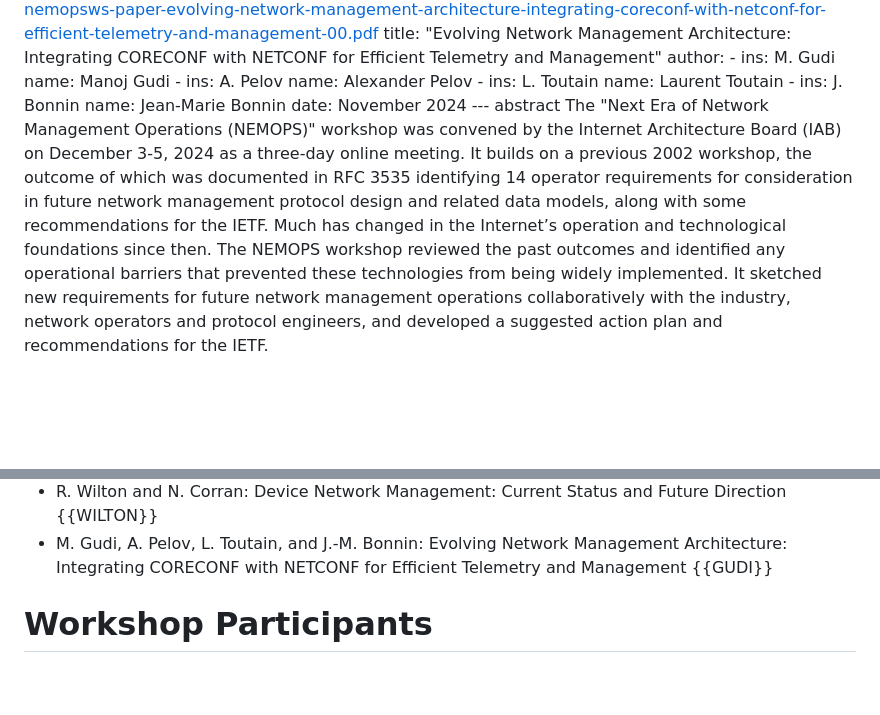
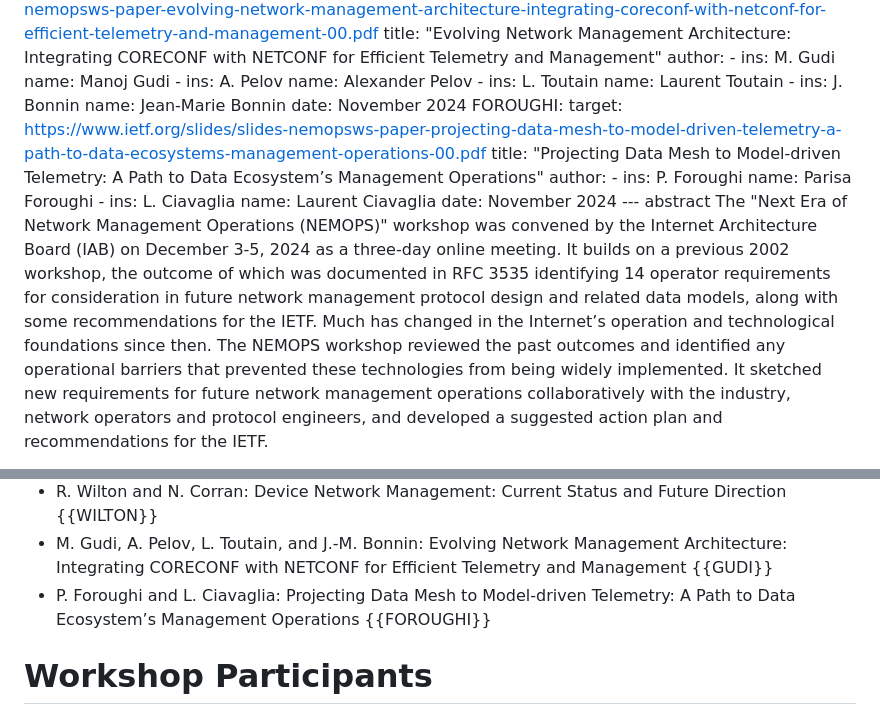
Before and after one commit to intarchboard/draft-iab-nemops-workshop-report, a Markdown page: draft-iab-nemops-workshop-report.md, 2 parts joined by grey strips. GitHub-like rendering; blank space fills up the shorter version.

Commit message:
FOROUGHI

```diff
--- a/draft-iab-nemops-workshop-report.md
+++ b/draft-iab-nemops-workshop-report.md
@@ -263,6 +263,17 @@ informative:
         ins:  J. Bonnin
         name: Jean-Marie Bonnin
     date: November 2024
+  FOROUGHI:
+    target: https://www.ietf.org/slides/slides-nemopsws-paper-projecting-data-mesh-to-model-driven-telemetry-a-path-to-data-ecosystems-management-operations-00.pdf
+    title: "Projecting Data Mesh to Model-driven Telemetry: A Path to Data Ecosystem’s Management Operations"
+    author:
+      -
+        ins:  P. Foroughi
+        name: Parisa Foroughi
+      -
+        ins:  L. Ciavaglia
+        name: Laurent Ciavaglia
+    date: November 2024
 --- abstract
 The "Next Era of Network Management Operations (NEMOPS)" workshop was convened by the Internet Architecture Board (IAB) on December 3-5, 2024 as a three-day online meeting. It builds on a previous 2002 workshop, the outcome of which was documented in RFC 3535 identifying 14 operator requirements for consideration in future network management protocol design and related data models, along with some recommendations for the IETF. Much has changed in the Internet’s operation and technological foundations since then. The NEMOPS workshop reviewed the past outcomes and identified any operational barriers that prevented these technologies from being widely implemented. It sketched new requirements for future network management operations collaboratively with the industry, network operators and protocol engineers, and developed a suggested action plan and recommendations for the IETF.
 
@@ -485,6 +496,7 @@ This is the list of all papers:
 * K. Watsen: Four Thoughts for How to Improve Network Management for Operators {{WATSEN}}
 * R. Wilton and N. Corran: Device Network Management: Current Status and Future Direction {{WILTON}}
 * M. Gudi, A. Pelov, L. Toutain, and J.-M. Bonnin: Evolving Network Management Architecture: Integrating CORECONF with NETCONF for Efficient Telemetry and Management {{GUDI}}
+* P. Foroughi and L. Ciavaglia: Projecting Data Mesh to Model-driven Telemetry: A Path to Data Ecosystem’s Management Operations {{FOROUGHI}}
 
 # Workshop Participants
 
```
